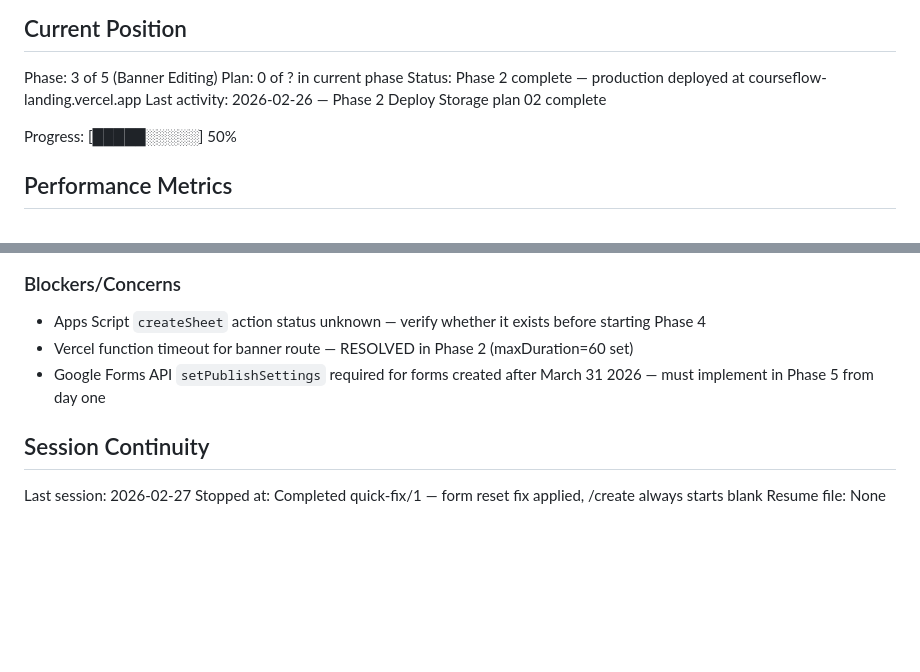
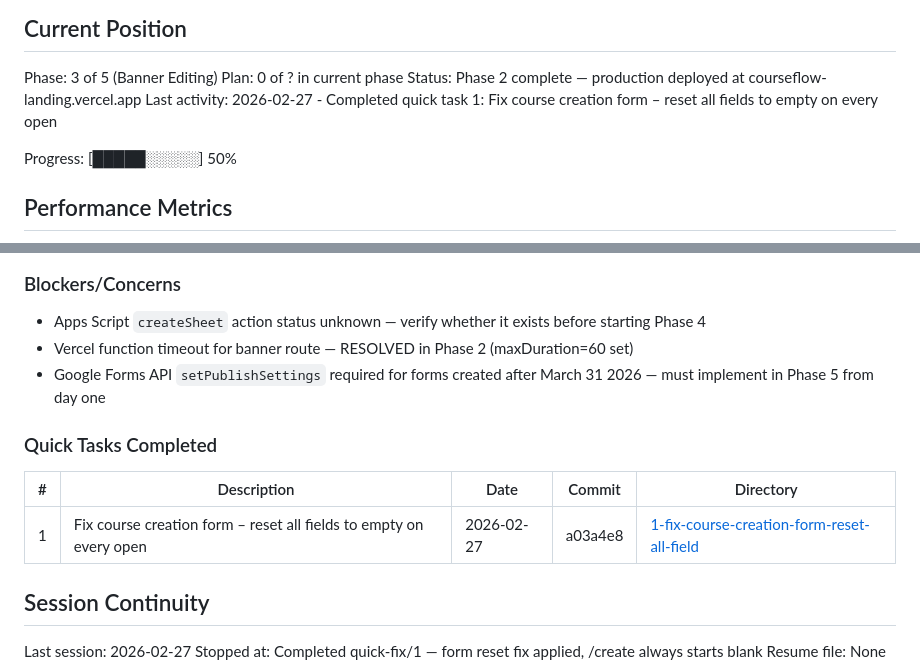
Before and after one commit to makeai12555/landing-generator, a Markdown page: .planning/STATE.md, 2 parts joined by grey strips. Rendered like a GitHub page; blank space fills up the shorter version.

Commit message:
docs(quick-1): form reset fix — plan, summary, state update
Co-Authored-By: Claude Opus 4.6 <noreply@anthropic.com>

```diff
--- a/.planning/STATE.md
+++ b/.planning/STATE.md
@@ -12,7 +12,7 @@ See: .planning/PROJECT.md (updated 2026-02-26)
 Phase: 3 of 5 (Banner Editing)
 Plan: 0 of ? in current phase
 Status: Phase 2 complete — production deployed at courseflow-landing.vercel.app
-Last activity: 2026-02-26 — Phase 2 Deploy Storage plan 02 complete
+Last activity: 2026-02-27 - Completed quick task 1: Fix course creation form – reset all fields to empty on every open
 
 Progress: [█████░░░░░] 50%
 
@@ -68,6 +68,12 @@ None yet.
 - Vercel function timeout for banner route — RESOLVED in Phase 2 (maxDuration=60 set)
 - Google Forms API `setPublishSettings` required for forms created after March 31 2026 — must implement in Phase 5 from day one
 
+### Quick Tasks Completed
+
+| # | Description | Date | Commit | Directory |
+|---|-------------|------|--------|-----------|
+| 1 | Fix course creation form – reset all fields to empty on every open | 2026-02-27 | a03a4e8 | [1-fix-course-creation-form-reset-all-field](./quick/1-fix-course-creation-form-reset-all-field/) |
+
 ## Session Continuity
 
 Last session: 2026-02-27
```
Also changed, not shown: 1 other file.
